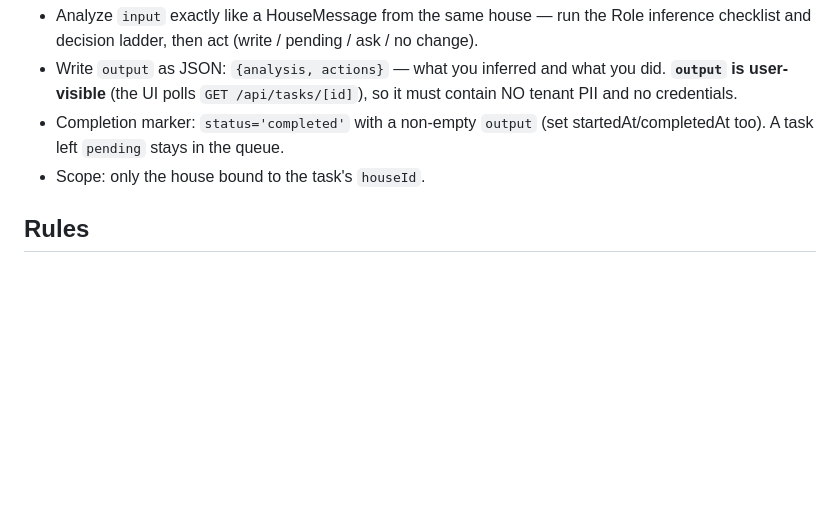
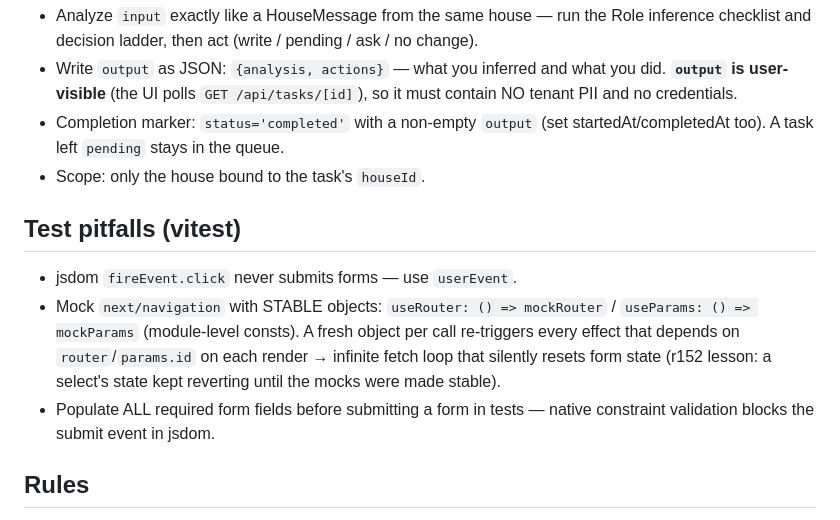
Before and after one commit to fallleaves/hermes-skills, a Markdown page: amhousing/SKILL.md, the part around the change. GitHub-like rendering; blank space fills up the shorter version.

Commit message:
amhousing skill: vitest pitfalls (stable next/navigation mocks, form validation)

```diff
--- a/amhousing/SKILL.md
+++ b/amhousing/SKILL.md
@@ -219,6 +219,17 @@ etc. through the UI. Processing contract:
   startedAt/completedAt too). A task left `pending` stays in the queue.
 - Scope: only the house bound to the task's `houseId`.
 
+## Test pitfalls (vitest)
+
+- jsdom `fireEvent.click` never submits forms — use `userEvent`.
+- Mock `next/navigation` with STABLE objects: `useRouter: () => mockRouter` /
+  `useParams: () => mockParams` (module-level consts). A fresh object per
+  call re-triggers every effect that depends on `router`/`params.id` on each
+  render → infinite fetch loop that silently resets form state (r152 lesson:
+  a select's state kept reverting until the mocks were made stable).
+- Populate ALL required form fields before submitting a form in tests —
+  native constraint validation blocks the submit event in jsdom.
+
 ## Rules
 - **Infer first**: for every message, run the Role-section inference checklist
   and decision ladder before applying the rules below.
```
